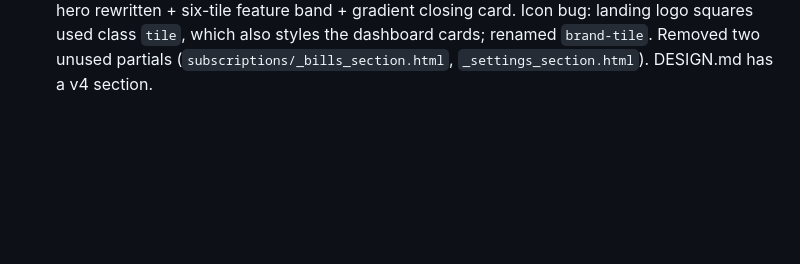
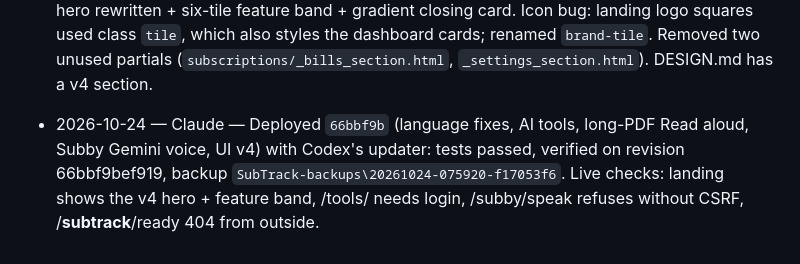
Before and after one commit to thomasforstudy-dev/subtrack-subscription-website, a Markdown page: docs/PROGRESS.md, the part around the change. Drawn GitHub-style; blank space fills up the shorter version.

Commit message:
Log: 66bbf9b live
Co-Authored-By: Claude Opus 5.5 <noreply@anthropic.com>

```diff
--- a/docs/PROGRESS.md
+++ b/docs/PROGRESS.md
@@ -134,3 +134,4 @@ Newest at the bottom. One line each: `date — tool — what changed`.
 - 2026-10-24 — Claude — AI tools on `claude/ai-features` (built on `claude/language-ui-fixes`): new "AI tools" menu (`/tools/`). Spending forecast (`app/forecast.py`): counts how often each shop/item appears in the last 12 same-weekdays / 12 weeks / 6 months of receipts (chance %, expected spend per currency); "Ask Gemini" sends only those totals and gets a short forecast + tip. Read aloud (`app/read_aloud.py`): upload .docx/PDF or paste text (not saved), Gemini TTS reads paragraph by paragraph (`GEMINI_TTS_MODEL`, default gemini-3.8-flash-lite-tts with 2.5 backup), browser voice if Gemini is busy. Food roulette (`app/roulette.py`): wheel of the user's food-receipt places, "My usual" (visits) or "Something different" (days since last visit). Subby already runs on Gemini (no SUBBY_PROVIDER in live .env = gemini; checked with a real call); comments/FACTS updated. No new packages, no DB changes. 649 passed.
 - 2026-10-24 — Claude — Read aloud takes long PDFs: up to 300 pages / 40 MB (`doc_text` "long-pdf" mode, 120 s, own upload limit set per request before the CSRF check; other forms keep 11 MB). PDF lines are joined into sentences and cut into ~900-character parts, grouped by page; page menu, progress bar, 2 parts fetched ahead, "continue where you stopped" (browser only). Subby talks with Gemini: answers are spoken by Gemini TTS (`/subby/speak`, browser voice as backup); where the browser has no speech recognition (Firefox) the mic records and Gemini writes the words down (`/subby/listen`, webm/ogg/mp4 checked with real calls). 654 tests.
 - 2026-10-24 — Claude — UI v4 on `claude/ai-features` (owner: too many words, bland colours, icon bug). Stitch designs first (landing + dashboard, saved in `docs/design/v4-*.png`), then rebuilt in Jinja/CSS: violet actions + logo orange + mint/sky/pink/sun, lilac page; coloured stat tiles, service tiles (`tone()`), category/cycle pills; copy cut on every page (Bills page rewritten, no null/Decimal/OCR jargon; bill form width bug fixed: global `form {max-width: 24rem}`); landing hero rewritten + six-tile feature band + gradient closing card. Icon bug: landing logo squares used class `tile`, which also styles the dashboard cards; renamed `brand-tile`. Removed two unused partials (`subscriptions/_bills_section.html`, `_settings_section.html`). DESIGN.md has a v4 section.
+- 2026-10-24 — Claude — Deployed `66bbf9b` (language fixes, AI tools, long-PDF Read aloud, Subby Gemini voice, UI v4) with Codex's updater: tests passed, verified on revision 66bbf9bef919, backup `SubTrack-backups\20261024-075920-f17053f6`. Live checks: landing shows the v4 hero + feature band, /tools/ needs login, /subby/speak refuses without CSRF, /__subtrack__/ready 404 from outside.
```
